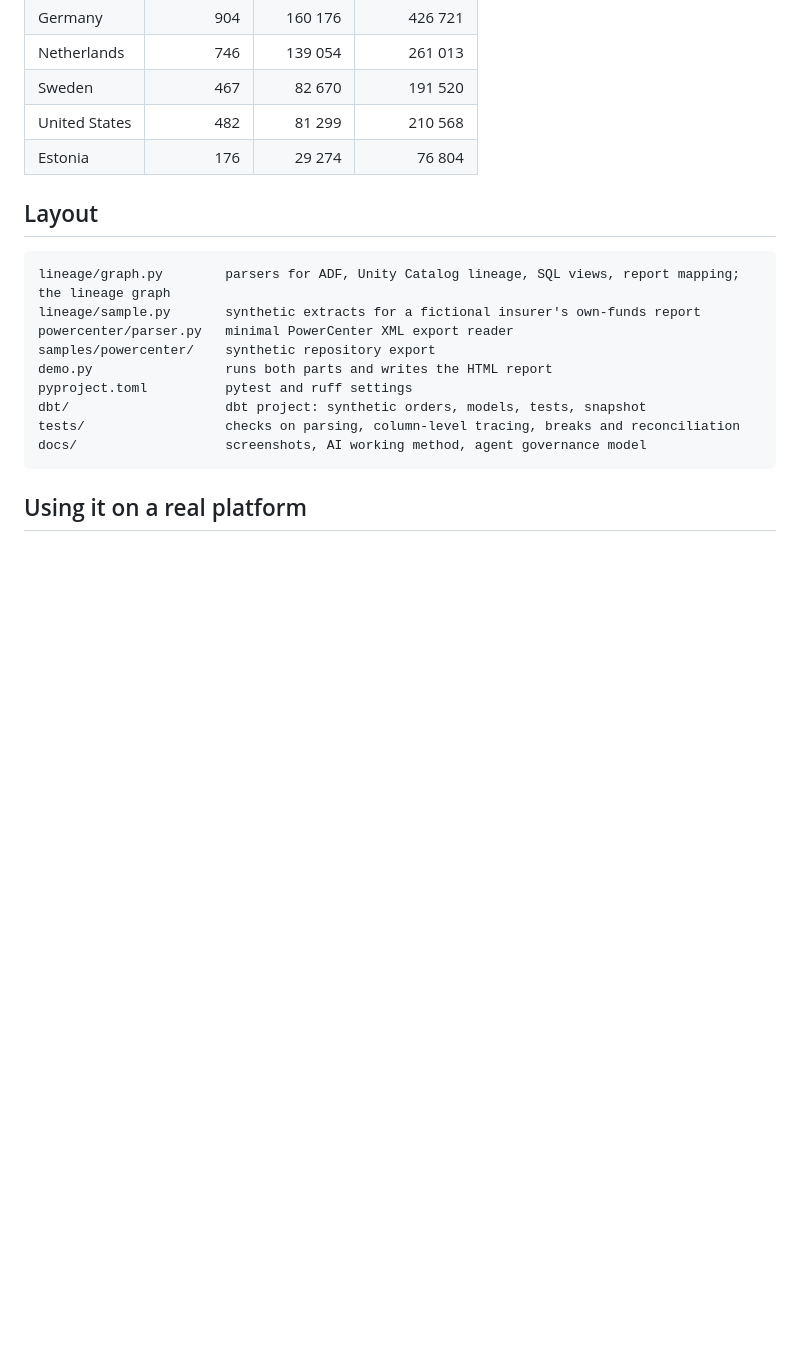
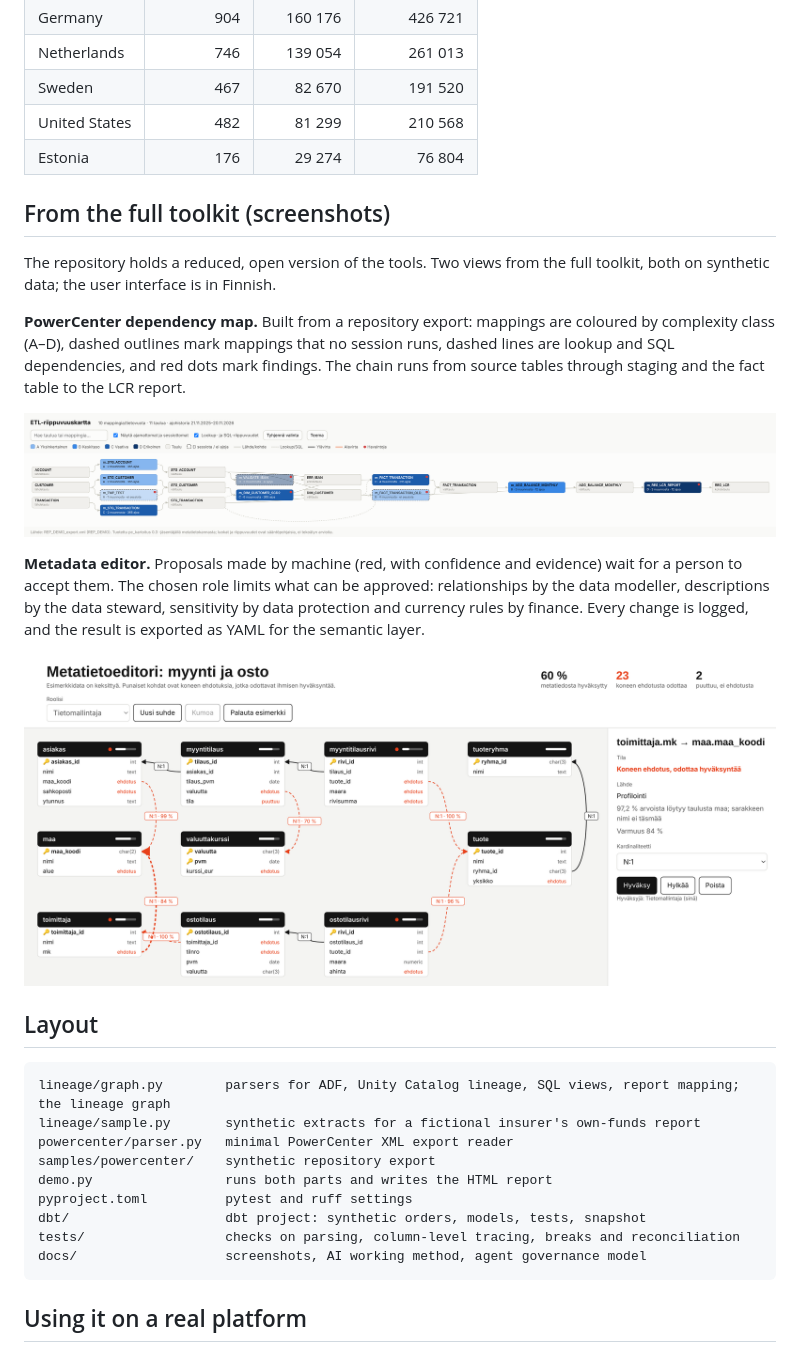
Before and after one commit to jolmala/joindata-lineage-demo, a Markdown page: README.md, the part around the change. Drawn GitHub-style; pictures changed too: docs/dependency-map.png (added), docs/metadata-editor.png (added); blank space fills up the shorter version.

Commit message:
Add screenshots of the dependency map and the metadata editor
Both views come from the full toolkit and use synthetic data; no code
from the private toolkit is included.

Co-Authored-By: Claude Opus 5.5 <noreply@anthropic.com>
Claude-Session: https://claude.ai/code/session_01FVBv7s9Xa2enh7gmtTzTP9

````diff
--- a/README.md
+++ b/README.md
@@ -70,6 +70,18 @@ as the **dbt-docs** artifact. Expected answer, delivered orders in euros:
 | United States | 482 | 81 299 | 210 568 |
 | Estonia | 176 | 29 274 | 76 804 |
 
+## From the full toolkit (screenshots)
+
+The repository holds a reduced, open version of the tools. Two views from the full toolkit, both on synthetic data; the user interface is in Finnish.
+
+**PowerCenter dependency map.** Built from a repository export: mappings are coloured by complexity class (A–D), dashed outlines mark mappings that no session runs, dashed lines are lookup and SQL dependencies, and red dots mark findings. The chain runs from source tables through staging and the fact table to the LCR report.
+
+![PowerCenter dependency map from a synthetic export](docs/dependency-map.png)
+
+**Metadata editor.** Proposals made by machine (red, with confidence and evidence) wait for a person to accept them. The chosen role limits what can be approved: relationships by the data modeller, descriptions by the data steward, sensitivity by data protection and currency rules by finance. Every change is logged, and the result is exported as YAML for the semantic layer.
+
+![Metadata editor: a machine-proposed relationship awaiting approval](docs/metadata-editor.png)
+
 ## Layout
 
 ```
````
